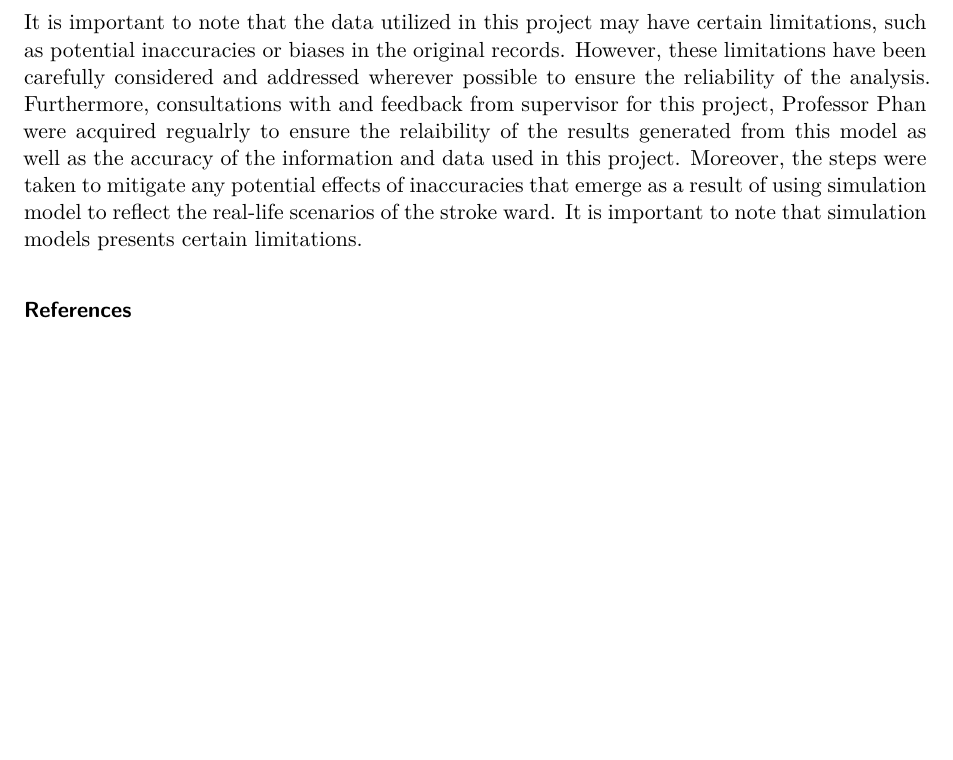
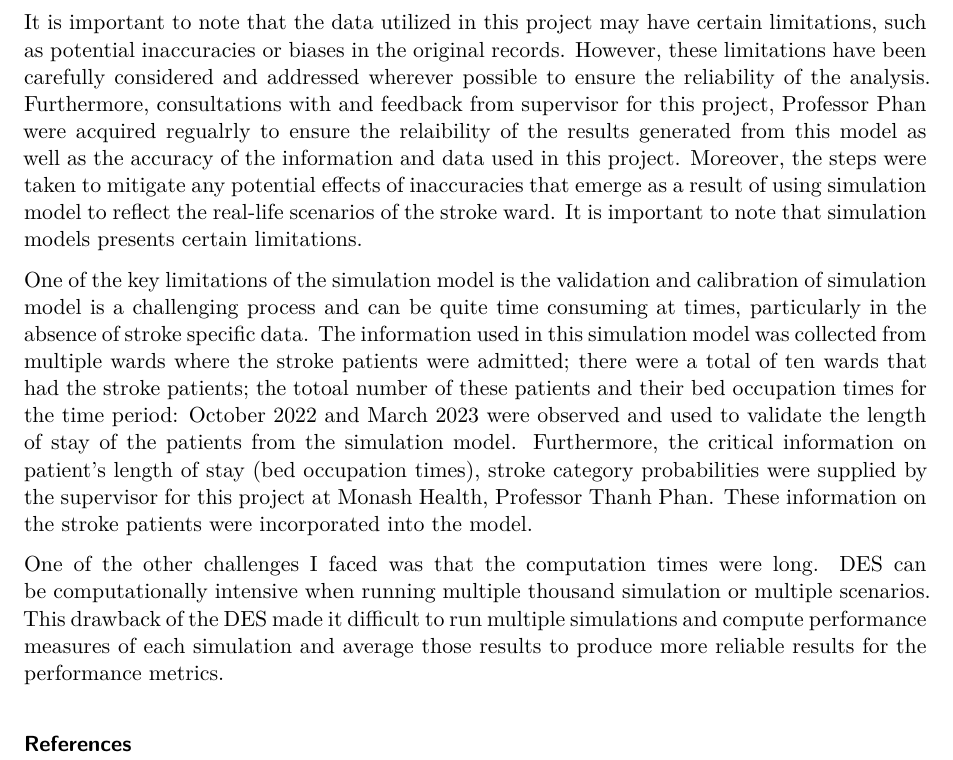
Before and after one commit to ask185/ETC5543-Bed-Forecasting, a Quarto document (ETC5543_Report.qmd): part of page 5 of 5, cut so that both start at the same text, the shorter picture padded with empty space. Rendered offline with R 4.5, knitr and Pandoc in place of Quarto, then LaTeX, with nearby package versions; a font, style sheet, LaTeX package, included part or bibliography that could not be used is replaced or left out.

Commit message:
discussed the limitation of the DES encountered.

```diff
--- a/ETC5543_Report.qmd
+++ b/ETC5543_Report.qmd
@@ -89,6 +89,10 @@ The data used in this project is derived from multiple soruces including histori
 
 It is important to note that the data utilized in this project may have certain limitations, such as potential inaccuracies or biases in the original records. However, these limitations have been carefully considered and addressed wherever possible to ensure the reliability of the analysis. Furthermore, consultations with and feedback from supervisor for this project, Professor Phan were acquired regualrly to ensure the relaibility of the results generated from this model as well as the accuracy of the information and data used in this project. Moreover, the steps were taken to mitigate any potential effects of inaccuracies that emerge as a result of using simulation model to reflect the real-life scenarios of the stroke ward. It is important to note that simulation models presents certain limitations.
 
+One of the key limitations of the simulation model is the validation and calibration of simulation model is a challenging process and can be quite time consuming at times, particularly in the absence of stroke specific data. The information used in this simulation model was collected from multiple wards where the stroke patients were admitted; there were a total of ten wards that had the stroke patients; the totoal number of these patients and their bed occupation times for the time period: October 2022 and March 2023 were observed and used to validate the length of stay of the patients from the simulation model. Furthermore, the critical information on patient's length of stay (bed occupation times), stroke category probabilities were supplied by the supervisor for this project at Monash Health, Professor Thanh Phan. These information on the stroke patients were incorporated into the model.
+
+One of the other challenges I faced was that the computation times were long. DES can be computationally intensive when running multiple thousand simulation or multiple scenarios. This drawback of the DES made it difficult to run multiple simulations and compute performance measures of each simulation and average those results to produce more reliable results for the performance metrics.
+
 ### References
 
 ###
```
